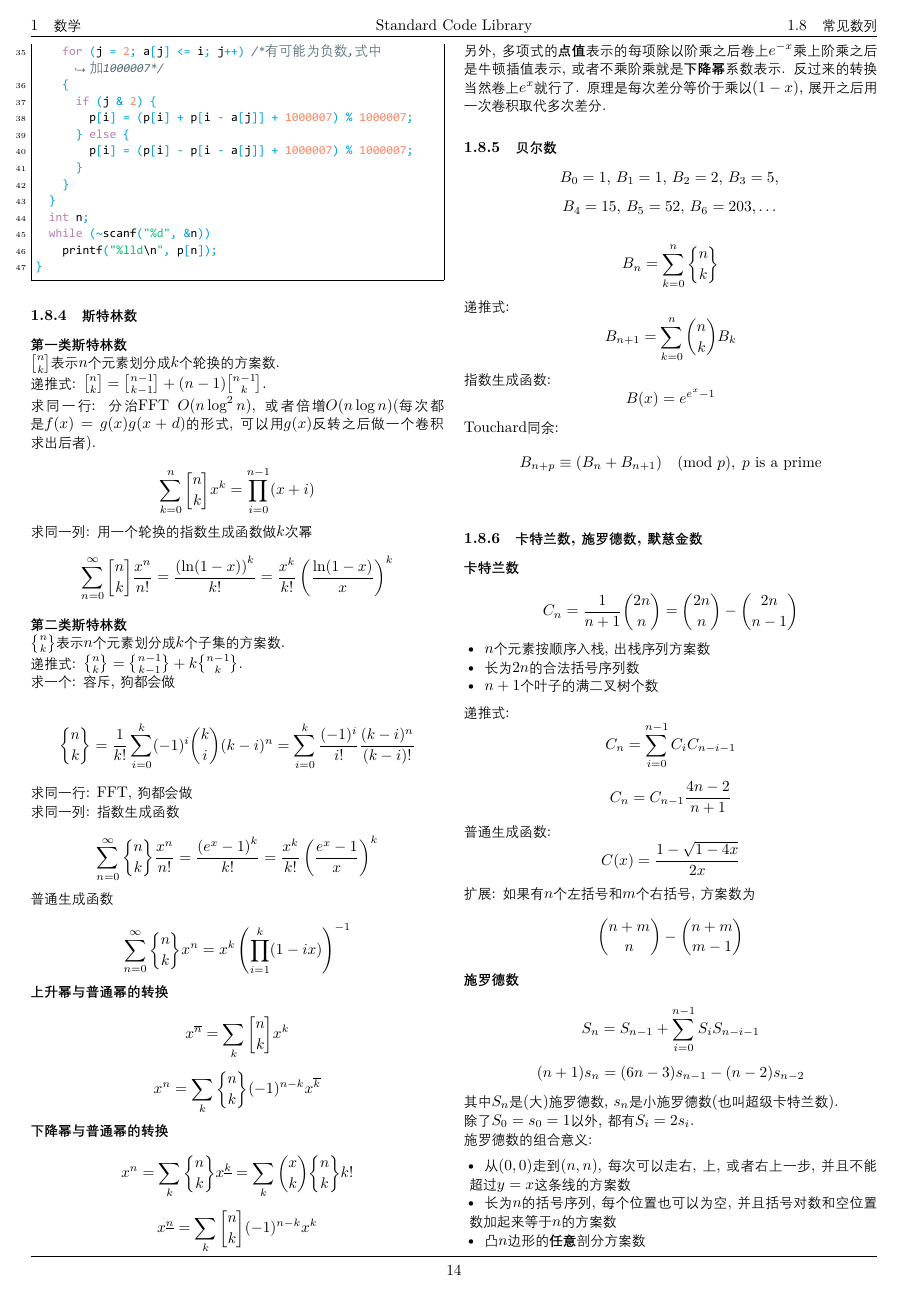
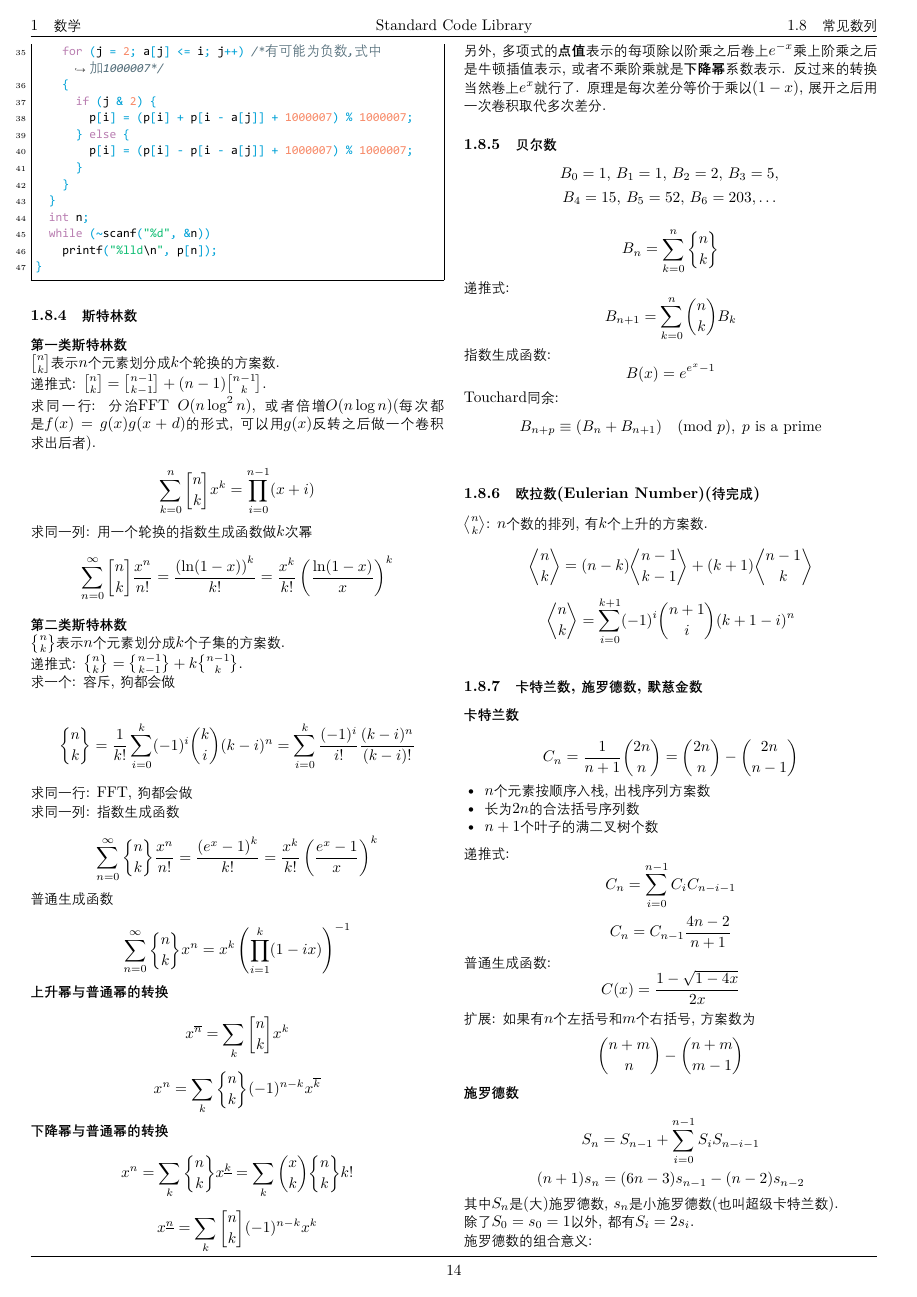
Before and after one commit to antileaf/Standard-Code-Library, a LaTeX document (latex/main.tex, which reads src/math/欧拉数.tex): page 17 of 95. The pictures show the PDF file latex/main.pdf that the author committed with the source.

Commit message:
12.15 small fix (added 欧拉数.tex)

```diff
--- a/latex/main.tex
+++ b/latex/main.tex
@@ -281,6 +281,9 @@
 				\subsubsection{贝尔数}
 					\input{../src/math/贝尔数.tex}
 
+				\subsubsection{欧拉数(Eulerian Number)(待完成)}
+					\input{../src/math/欧拉数.tex}
+
 				\subsubsection{卡特兰数, 施罗德数, 默慈金数}
 					\input{../src/math/卡特兰数.tex}
 
--- /dev/null
+++ b/src/math/欧拉数.tex
@@ -0,0 +1,7 @@
+\def \bangle{ \atopwithdelims \langle \rangle}
+
+${n\bangle k}$: $n$个数的排列, 有$k$个上升的方案数.
+
+$$ {n\bangle k} = (n - k){n - 1 \bangle k - 1} + (k + 1){n - 1 \bangle k} $$
+
+$$ {n\bangle k} = \sum_{i = 0} ^ {k + 1} (-1)^i {n + 1\choose i} (k + 1 - i)^n $$
```
Also changed, not shown: src/numbertheory/公式.tex (+4 -0 lines), latex/main.pdf, latex/main.tex (3 more changed lines).
